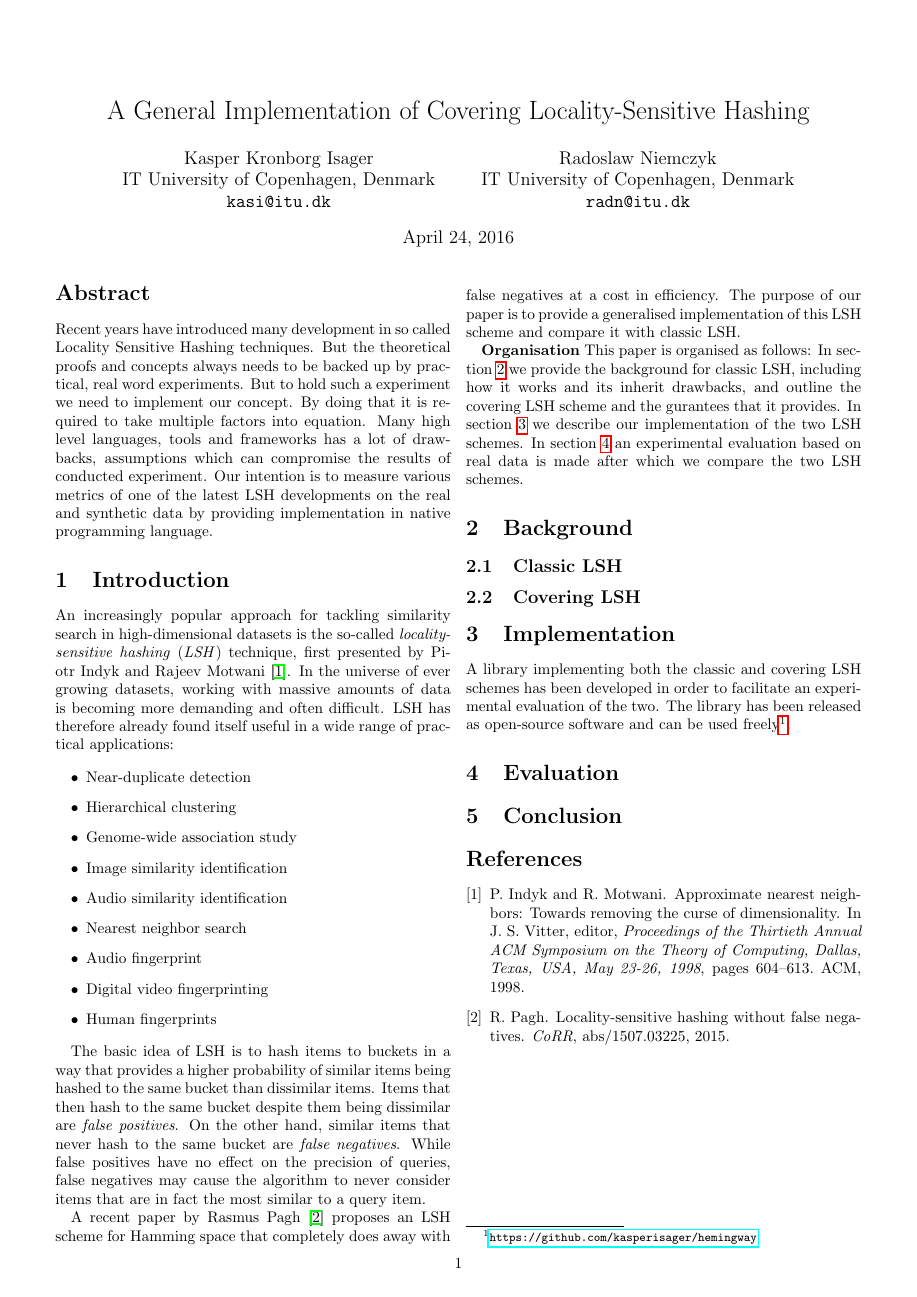
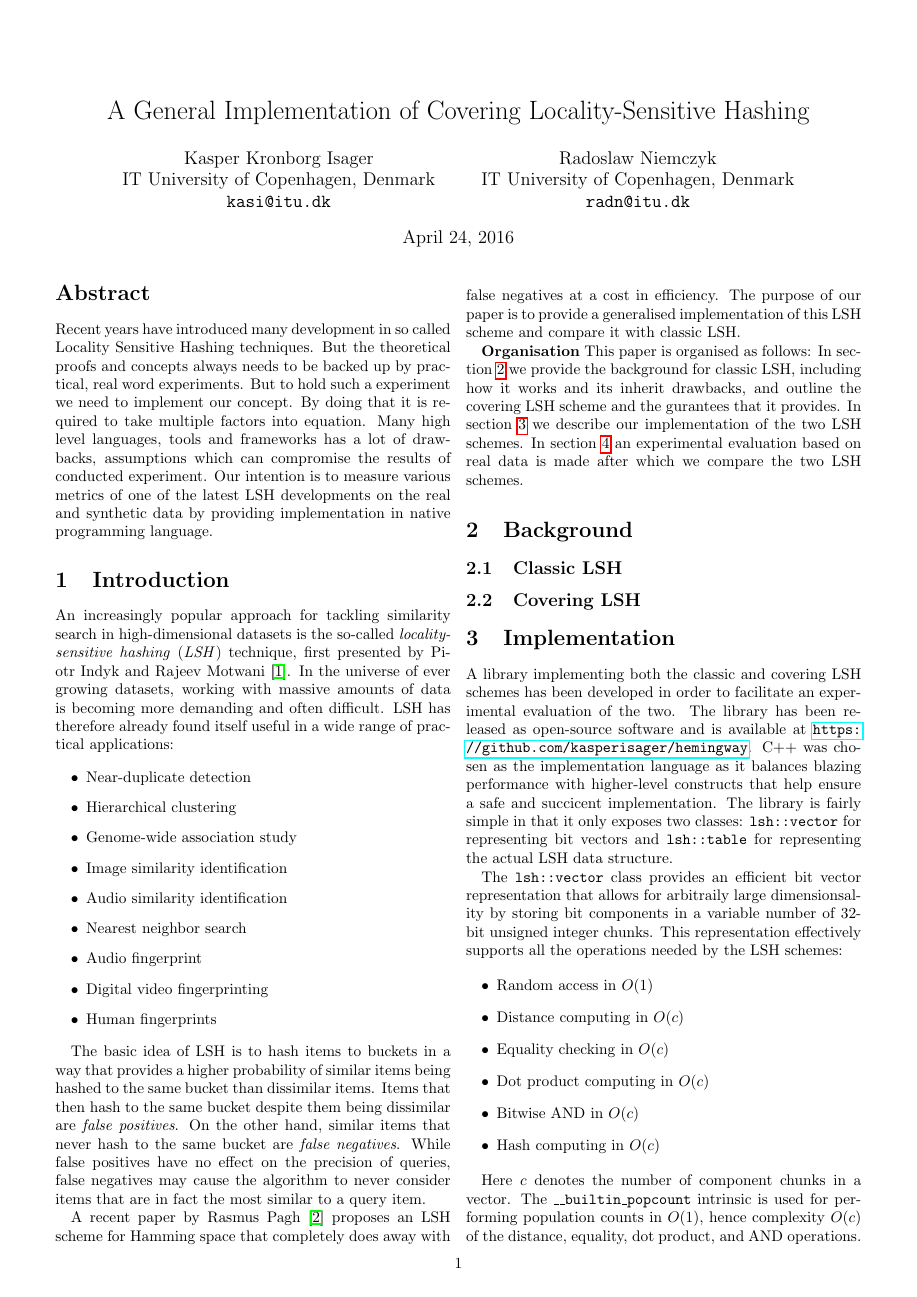
Before and after one commit to kasperisager/hemingway-paper, a LaTeX paper (index.tex, which reads implementation.tex): the whole page before the commit and page 1 of 2 after it. Compiled offline with pdfLaTeX.

Commit message:
Initial implementation section draft

```diff
--- a/implementation.tex
+++ b/implementation.tex
@@ -1,4 +1,21 @@
 \section{Implementation}
 \label{implementation}
 
-A library implementing both the classic and covering LSH schemes has been developed in order to facilitate an experimental evaluation of the two. The library has been released as open-source software and can be used freely\footnote{\url{https://github.com/kasperisager/hemingway}}.
+A library implementing both the classic and covering LSH schemes has been developed in order to facilitate an experimental evaluation of the two. The library has been released as open-source software and is available at \url{https://github.com/kasperisager/hemingway}. C++ was chosen as the implementation language as it balances blazing performance with higher-level constructs that help ensure a safe and succicent implementation. The library is fairly simple in that it only exposes two classes: \texttt{lsh::vector} for representing bit vectors and \texttt{lsh::table} for representing the actual LSH data structure.
+
+The \texttt{lsh::vector} class provides an efficient bit vector representation that allows for arbitraily large dimensionsality by storing bit components in a variable number of 32-bit unsigned integer chunks. This representation effectively supports all the operations needed by the LSH schemes:
+
+\begin{itemize}
+  \item Random access in $O(1)$
+  \item Distance computing in $O(c)$
+  \item Equality checking in $O(c)$
+  \item Dot product computing in $O(c)$
+  \item Bitwise AND in $O(c)$
+  \item Hash computing in $O(c)$
+\end{itemize}
+
+Here $c$ denotes the number of component chunks in a vector. The \texttt{\_\_builtin\_popcount} intrinsic is used for performing population counts in $O(1)$, hence complexity $O(c)$ of the distance, equality, dot product, and AND operations.
+
+The \texttt{lsh::table} class provides a representation of the LSH data structure itself and is initialized by supplying a configuration for either the classic or covering LSH scheme. Once configured, vectors can be inserted into and erased from the table using an API similar to that of most data structures in the C++ standard library. Query operations can then be performed against the table once filled with data.
+
+When configuring the table, the notion of the approximation factor, $c$, and the radius to a nearest neighbour, $r$, is completely left out. Instead, in the case of classic LSH, the width of vector hashes and the number of partitions to use are specified. Likewise, in the case of covering LSH, the radius to cover is specified. The onus of picking parameters appropriate for a given input set and use case is therefore on the client of the library.
```
